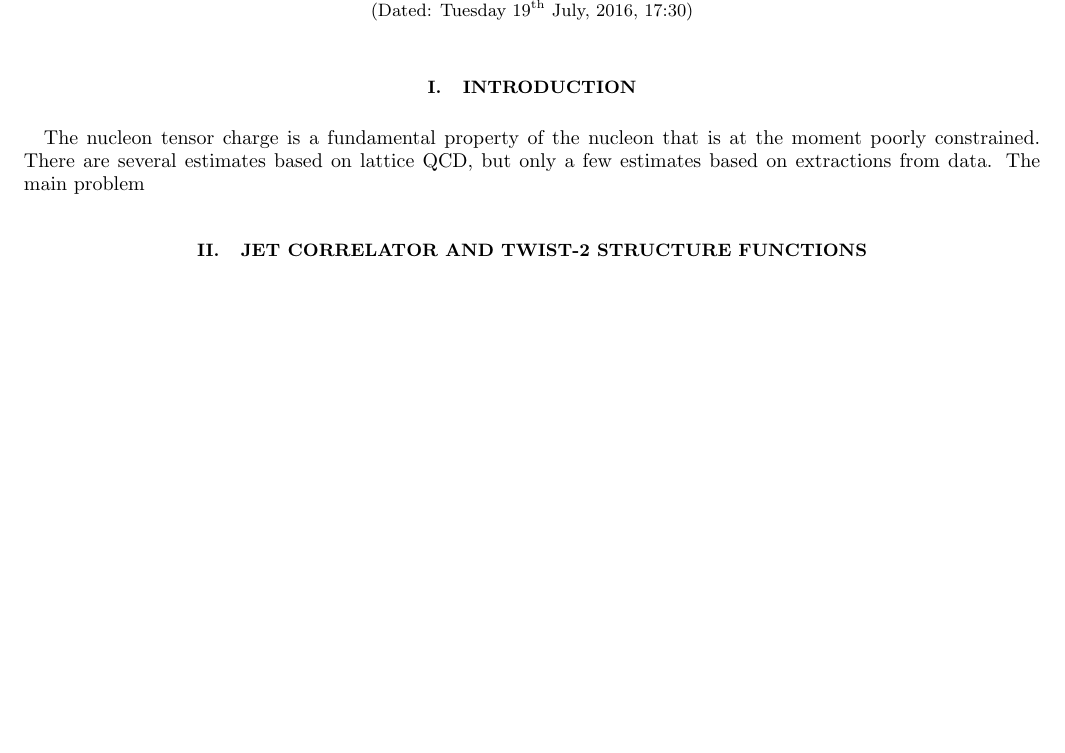
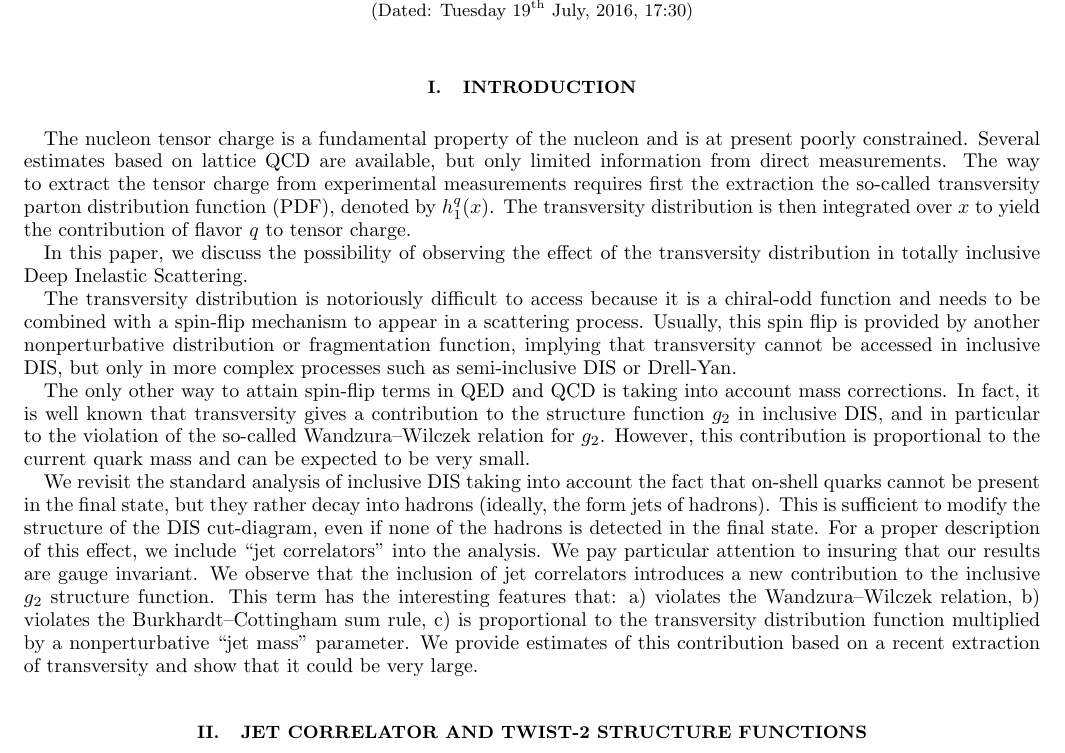
Before and after one commit to aaccardi/Jet-functions, a LaTeX paper (1607 - JMC for g2/Paper/JMC_dis.tex): part of page 1 of 5 before the commit and part of page 1 of 6 after it, cut so that both start at the same text, the shorter picture padded with empty space. Compiled offline with pdfLaTeX.

Commit message:
Some introduction

```diff
--- a/1607 - JMC for g2/Paper/JMC_dis.tex
+++ b/1607 - JMC for g2/Paper/JMC_dis.tex
@@ -77,9 +77,47 @@ Sez. di Pavia, 27100 Pavia, Italy
 %%%%%%%%%%%%%%%%%%%%%%%%%%%%%%%%%%%%%%%%%%%%%%%%%%%%%%%%%%%%%%%%%%%%%%%%%
 \section{Introduction}
 
-The nucleon tensor charge is a fundamental property of the nucleon that is at
-the moment poorly constrained. There are several estimates based on lattice
-QCD, but only a few estimates based on extractions from data. The main problem
+The nucleon tensor charge is a fundamental property of the nucleon and is at
+present poorly constrained. Several estimates based on lattice
+QCD are available, but only limited information from direct measurements. The
+way to extract the tensor charge from experimental measurements requires first
+the extraction the so-called transversity parton distribution function (PDF),
+denoted by $h_1^q(x)$. The transversity distribution is then integrated over
+$x$ to yield the contribution of flavor $q$ to tensor charge.
+
+In this paper, we discuss the possibility of observing the effect of
+the transversity distribution in totally inclusive Deep Inelastic Scattering.
+
+The transversity distribution is notoriously difficult to access because it is
+a chiral-odd function and needs to be combined with a spin-flip mechanism to
+appear in a scattering process. Usually, this spin flip is provided by another
+nonperturbative distribution or fragmentation function, implying that
+transversity cannot be accessed in inclusive DIS,
+but only in more complex processes such as semi-inclusive DIS or Drell-Yan.
+
+The only other way to attain spin-flip terms in QED and QCD is taking into
+account mass corrections. In fact, it is well known that transversity gives a
+contribution to the structure function $g_2$ in inclusive DIS, and in
+particular to the violation of the so-called Wandzura--Wilczek relation for
+$g_2$. However, this contribution is proportional to the current quark mass
+and can be expected to be very small.
+
+We revisit the standard analysis of inclusive DIS taking into account the fact
+that on-shell quarks cannot be present in the final state, but they rather
+decay into hadrons (ideally, the form jets of hadrons). This is sufficient to modify the structure of the DIS
+cut-diagram, even if none of the hadrons is detected in the final
+state. For a proper description of this effect, we include ``jet
+correlators'' into the analysis. We pay particular attention to insuring that our
+results are gauge invariant. We observe that the inclusion of jet correlators
+introduces a new
+contribution to the inclusive $g_2$ structure function. This term has the
+interesting features that: a) violates the Wandzura--Wilczek relation, b)
+violates the Burkhardt--Cottingham sum rule, c) is
+proportional to the transversity distribution function multiplied by a
+nonperturbative ``jet mass'' parameter. We provide estimates of this
+contribution based on a recent extraction of transversity and show that it
+could be very large.
+
 
 %%%%%%%%%%%%%%%%%%%%%%%%%%%%%%%%%%%%%%%%%%%%%%%%%%%%%%%%%%%%%%%%%%%%%%%%%
 \section{Jet correlator and twist-2 structure functions}
```
